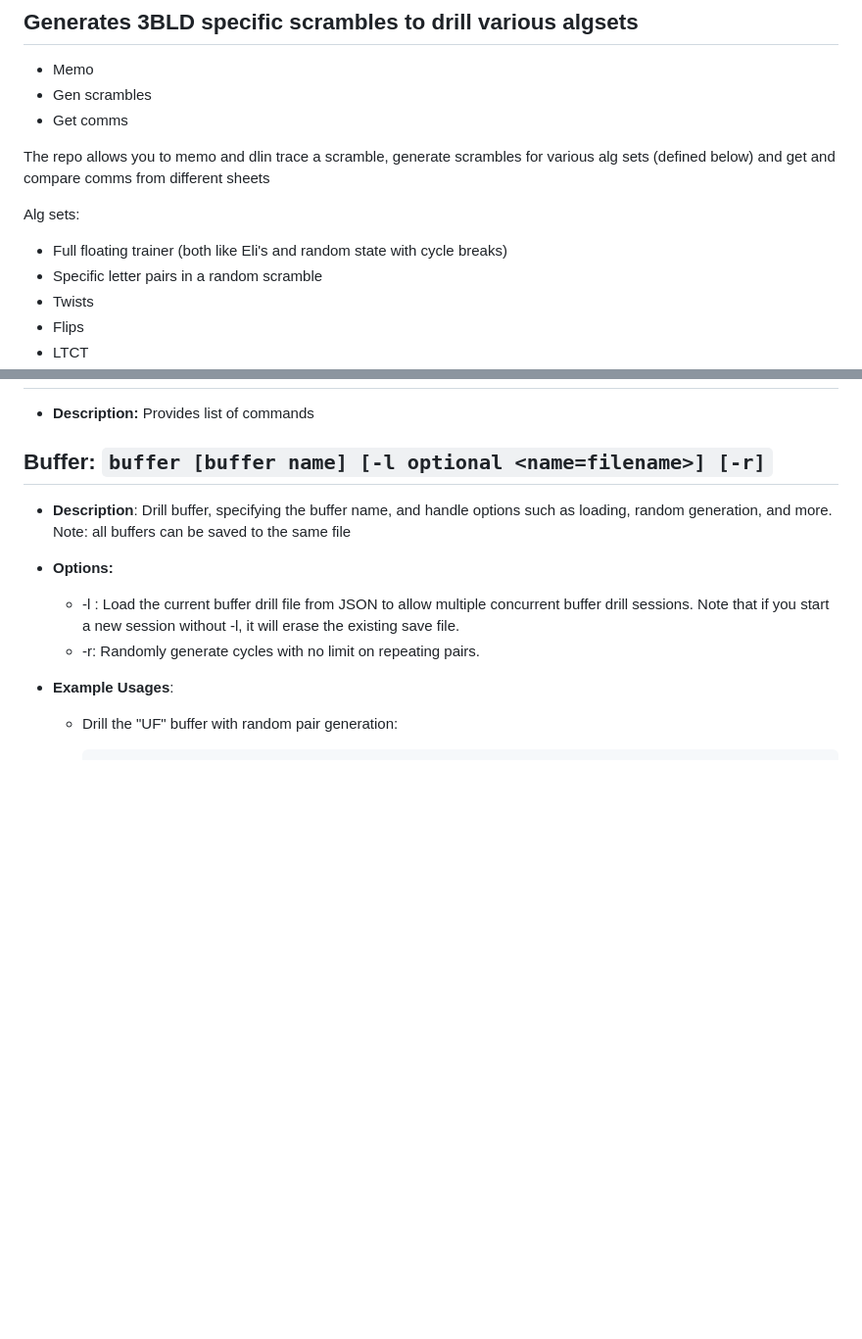
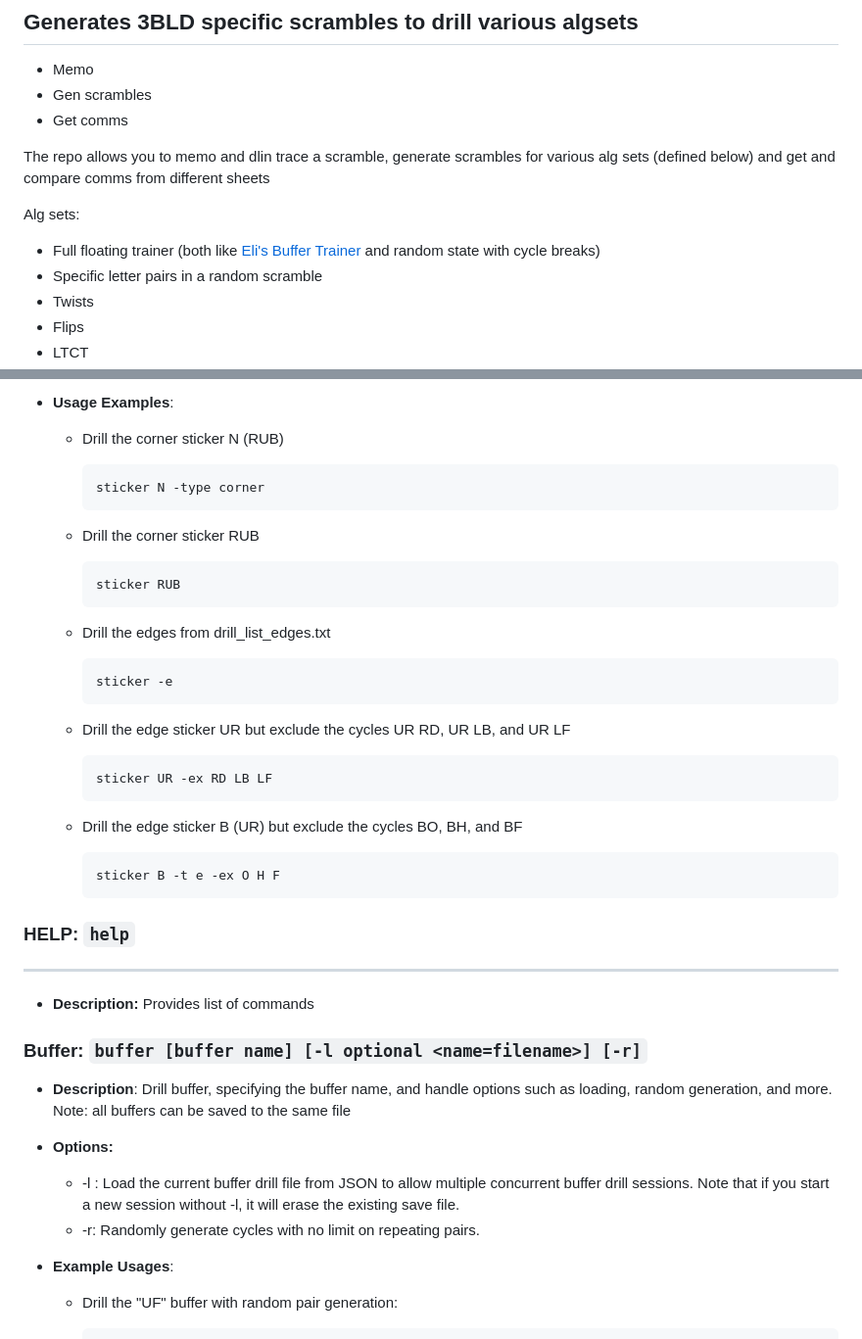
Before and after one commit to rpfarish/3BLD_analytic_generator, a Markdown page: README.md, 2 parts joined by grey strips. Shown at 98% size. Drawn GitHub-style; blank space fills up the shorter version.

````diff
--- a/README.md
+++ b/README.md
@@ -9,7 +9,7 @@
 The repo allows you to memo and dlin trace a scramble, generate scrambles for various alg sets (defined below) and get and compare comms from different sheets
 
 Alg sets:
-- Full floating trainer (both like Eli's and random state with cycle breaks)
+- Full floating trainer (both like [Eli's Buffer Trainer](https://elliottkobelansky.github.io/buffer-trainer/) and random state with cycle breaks)
 - Specific letter pairs in a random scramble
 - Twists
 - Flips
@@ -117,7 +123,38 @@ Note: Please put all piece names in Singmaster notation e.g. UR or RDB except fo
 
+
+- **Usage Examples**:
+    - Drill the corner sticker N (RUB)
+
+      ```
+      sticker N -type corner
+      ```
+    - Drill the corner sticker RUB
+
+      ```
+      sticker RUB
+      ```
+    - Drill the edges from drill_list_edges.txt
+
+      ```
+      sticker -e
+      ```
+    - Drill the edge sticker UR but exclude the cycles UR RD, UR LB, and UR LF
+
+      ```
+      sticker UR -ex RD LB LF
+      ```
+    - Drill the edge sticker B (UR) but exclude the cycles BO, BH, and BF
+
+      ```
+      sticker B -t e -ex O H F
+      ```
+
+
+### HELP: `help`
+--------------------------------------------
 - **Description:** Provides list of commands
 
-## Buffer: `buffer [buffer name] [-l optional <name=filename>] [-r]`
+### Buffer: `buffer [buffer name] [-l optional <name=filename>] [-r]`
 
 - **Description**: Drill buffer, specifying the buffer name, and handle options such as loading, random generation, and
   more. Note: all buffers can be saved to the same file
````
Also changed, not shown: other parts of README.md (+51 -46 lines).
